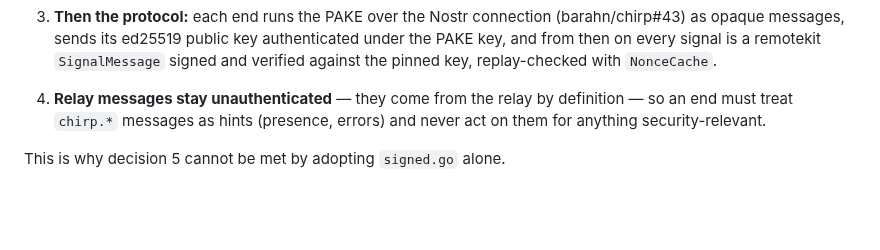
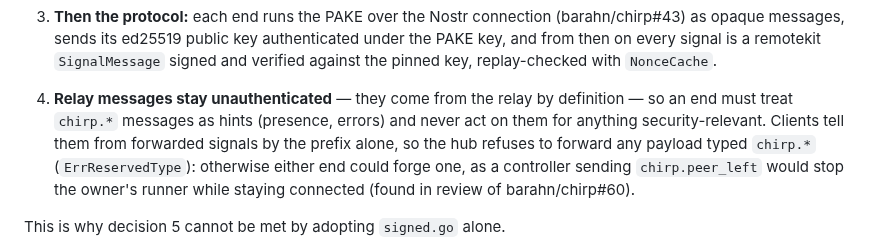
Before and after one commit to barahn/chirp, a Markdown page: HANDOFF.md, the part around the change. Rendered like a GitHub page; blank space fills up the shorter version.

Commit message:
docs(handoff): the hub refuses to forward the relay's own types
Co-Authored-By: Claude Opus 5.5 <noreply@anthropic.com>
Signed-off-by: Fábio Mendes <fabiomendes@mailfence.com>

```diff
--- a/HANDOFF.md
+++ b/HANDOFF.md
@@ -679,7 +679,12 @@ The plan, with what decision 5 settled:
    replay-checked with `NonceCache`.
 4. **Relay messages stay unauthenticated** — they come from the relay by
    definition — so an end must treat `chirp.*` messages as hints (presence,
-   errors) and never act on them for anything security-relevant.
+   errors) and never act on them for anything security-relevant. Clients tell
+   them from forwarded signals by the prefix alone, so the hub refuses to
+   forward any payload typed `chirp.*` (`ErrReservedType`): otherwise either
+   end could forge one, as a controller sending `chirp.peer_left` would stop
+   the owner's runner while staying connected (found in review of
+   barahn/chirp#60).
 
 This is why decision 5 cannot be met by adopting `signed.go` alone.
 
```
